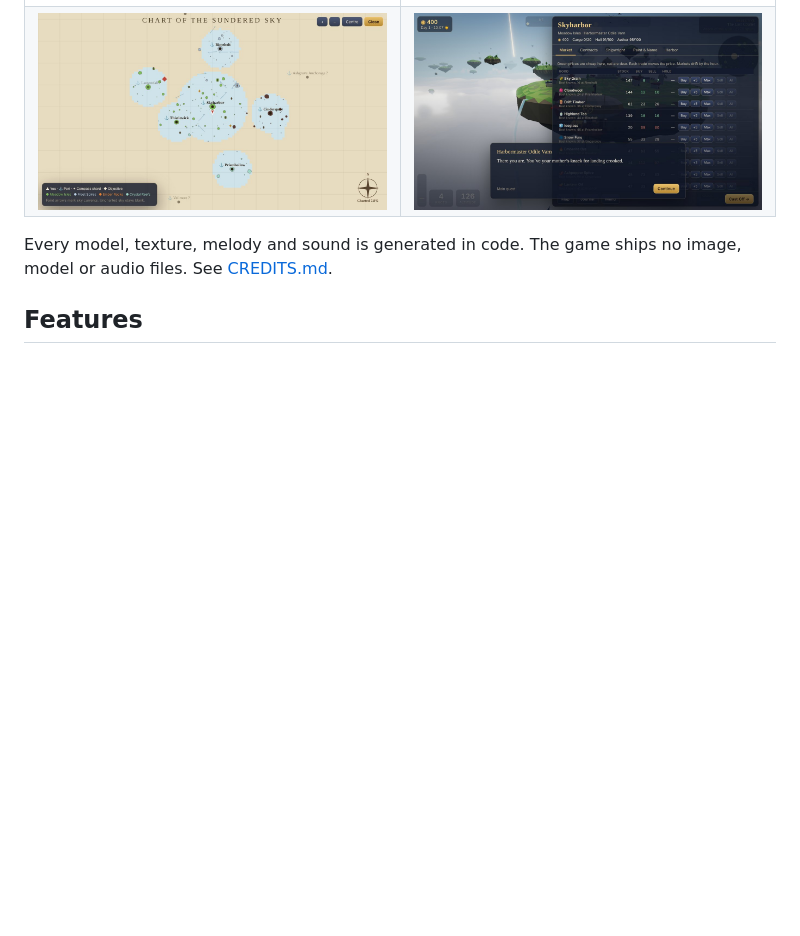
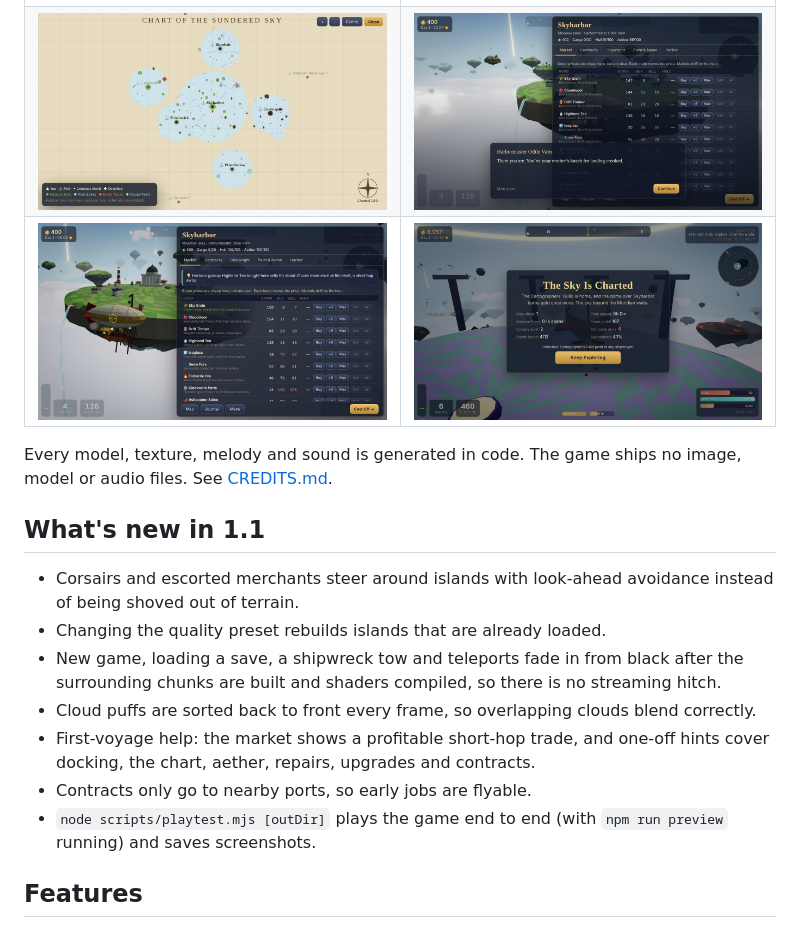
Before and after one commit to zerochance1907/skyharbor, a Markdown page: README.md, the part around the change. Rendered like a GitHub page; pictures changed too: docs/screenshots/ending.jpg (added), docs/screenshots/market-tip.jpg (added); blank space fills up the shorter version.

Commit message:
1.1: README notes and screenshots from the end-to-end play-test
Co-Authored-By: Claude Opus 5.5 <noreply@anthropic.com>
Claude-Session: https://claude.ai/code/session_01D2ytghA3P3kDesDi38pD6F

```diff
--- a/README.md
+++ b/README.md
@@ -16,9 +16,24 @@ Cartographers' Guild.
 | ![Storm and lightning](docs/screenshots/storm.jpg) | ![Broadside combat](docs/screenshots/combat.jpg) |
 | ![Port market](docs/screenshots/market.jpg) | ![Shipwright upgrades](docs/screenshots/shipwright.jpg) |
 | ![World map with fog of war](docs/screenshots/map.jpg) | ![Story dialogue](docs/screenshots/story.jpg) |
+| ![Harbour gossip trade tip (1.1)](docs/screenshots/market-tip.jpg) | ![Questline finale (1.1 play-test)](docs/screenshots/ending.jpg) |
 
 Every model, texture, melody and sound is generated in code. The game ships no image, model or
 audio files. See [CREDITS.md](CREDITS.md).
+
+## What's new in 1.1
+
+- Corsairs and escorted merchants steer around islands with look-ahead avoidance instead of
+  being shoved out of terrain.
+- Changing the quality preset rebuilds islands that are already loaded.
+- New game, loading a save, a shipwreck tow and teleports fade in from black after the
+  surrounding chunks are built and shaders compiled, so there is no streaming hitch.
+- Cloud puffs are sorted back to front every frame, so overlapping clouds blend correctly.
+- First-voyage help: the market shows a profitable short-hop trade, and one-off hints cover
+  docking, the chart, aether, repairs, upgrades and contracts.
+- Contracts only go to nearby ports, so early jobs are flyable.
+- `node scripts/playtest.mjs [outDir]` plays the game end to end (with `npm run preview`
+  running) and saves screenshots.
 
 ## Features
 
```
Also changed, not shown: docs/screenshots/pirate-fight.jpg (added), 5 other files.
